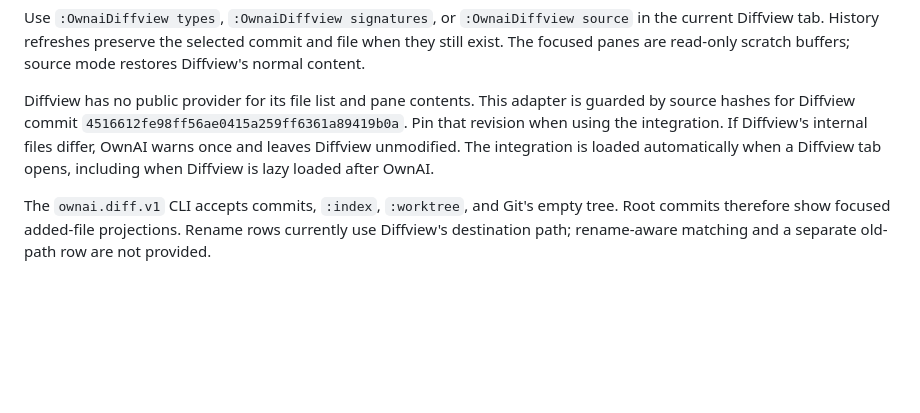
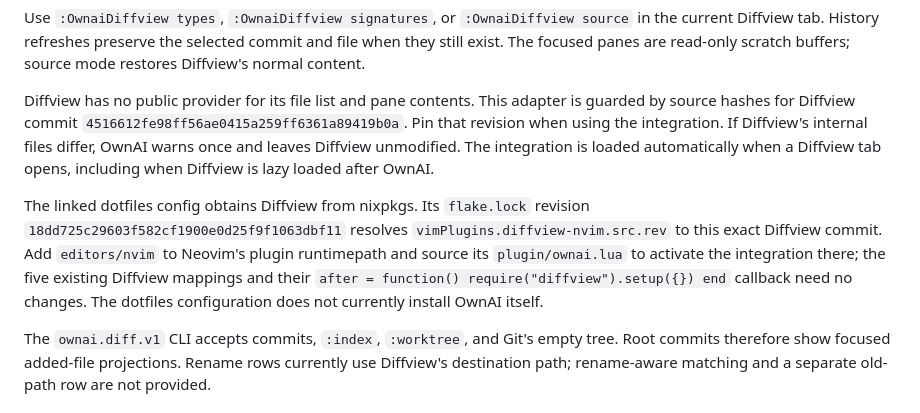
Before and after one commit to nixypanda/codect, a Markdown page: editors/nvim/README.md, the part around the change. Rendered like a GitHub page; blank space fills up the shorter version.

Commit message:
Document dotfiles Diffview pin and OwnAI activation

```diff
--- a/editors/nvim/README.md
+++ b/editors/nvim/README.md
@@ -185,6 +185,14 @@ the integration. If Diffview's internal files differ, OwnAI warns once and
 leaves Diffview unmodified. The integration is loaded automatically when a
 Diffview tab opens, including when Diffview is lazy loaded after OwnAI.
 
+The linked dotfiles config obtains Diffview from nixpkgs. Its `flake.lock`
+revision `18dd725c29603f582cf1900e0d25f9f1063dbf11` resolves
+`vimPlugins.diffview-nvim.src.rev` to this exact Diffview commit. Add
+`editors/nvim` to Neovim's plugin runtimepath and source its `plugin/ownai.lua`
+to activate the integration there; the five existing Diffview mappings and
+their `after = function() require("diffview").setup({}) end` callback need no
+changes. The dotfiles configuration does not currently install OwnAI itself.
+
 The `ownai.diff.v1` CLI accepts commits, `:index`, `:worktree`, and Git's empty
 tree. Root commits therefore show focused added-file projections. Rename rows
 currently use Diffview's destination path; rename-aware matching and a separate
```
